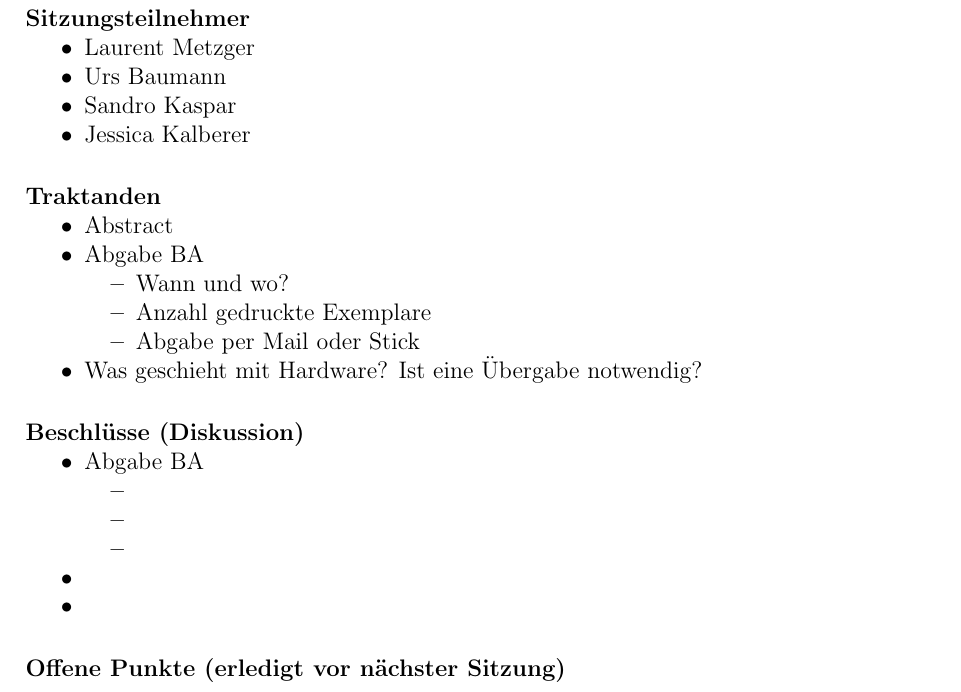
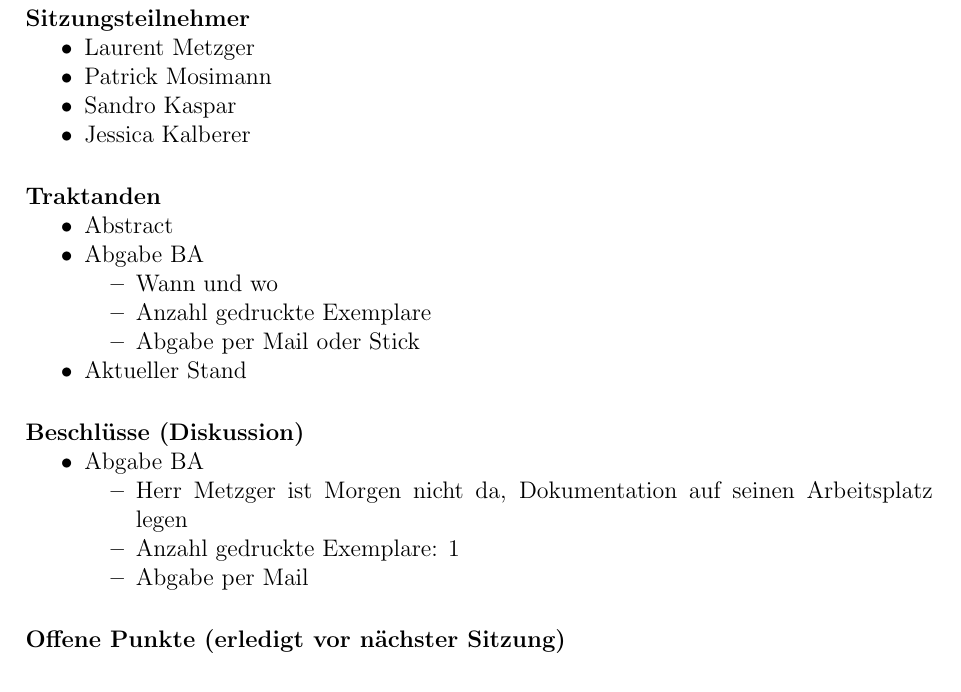
Before and after one commit to night28/HSR_BA, a LaTeX document (Documentation/main.tex, which reads Documentation/sections/sitzungsprotokolle.tex): part of page 93 of 100, cut so that both start at the same text. Compiled offline with pdfLaTeX.

Commit message:
sitzungsprotokoll letzte sitzung

```diff
--- a/Documentation/sections/sitzungsprotokolle.tex
+++ b/Documentation/sections/sitzungsprotokolle.tex
@@ -699,7 +699,7 @@ keine
 \paragraph{Sitzungsteilnehmer}
 \begin{itemize}
 	\item Laurent Metzger
-	\item Urs Baumann
+	\item Patrick Mosimann
 	\item Sandro Kaspar
 	\item Jessica Kalberer
 \end{itemize}
@@ -709,23 +709,21 @@ keine
 	\item Abstract
 	\item Abgabe BA
 	\begin{itemize}
-		\item Wann und wo?
+		\item Wann und wo
 		\item Anzahl gedruckte Exemplare
 		\item Abgabe per Mail oder Stick
 	\end{itemize}
-	\item Was geschieht mit Hardware? Ist eine Übergabe notwendig?
+	\item Aktueller Stand
 \end{itemize}
 
 \paragraph{Beschlüsse (Diskussion)}
 \begin{itemize}
 	\item Abgabe BA
 	\begin{itemize}
-		\item
-		\item
-		\item
+		\item Herr Metzger ist Morgen nicht da, Dokumentation auf seinen Arbeitsplatz legen
+		\item Anzahl gedruckte Exemplare: 1
+		\item Abgabe per Mail
 	\end{itemize}
-	\item
-	\item
 \end{itemize}
 
 \paragraph{Offene Punkte (erledigt vor nächster Sitzung)} \mbox{}
```
